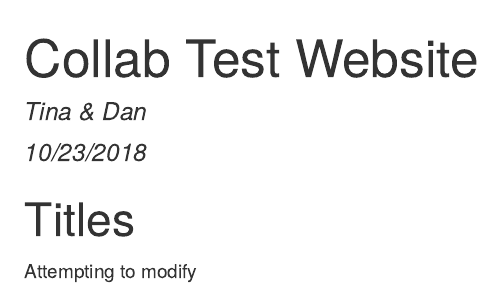
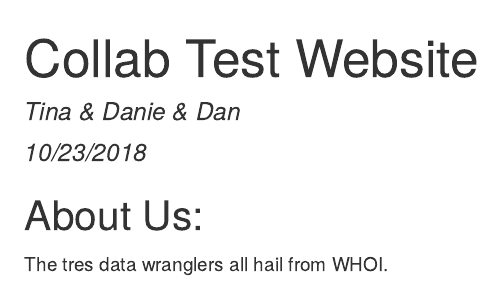
Before and after one commit to PattonLowenstein/FirstCollab, an R Markdown document (index.Rmd): the page in a window 1100 px wide, from its top. The pictures show the output file index.html that the author committed with the source, opened offline.

Commit message:
adding "us" content

```diff
--- a/index.Rmd
+++ b/index.Rmd
@@ -1,10 +1,10 @@
 ---
 title: "Collab Test Website"
-author: "Tina & Dan"
+author: "Tina & Danie & Dan"
 date: "10/23/2018"
 output: html_document
 ---
 
-#Titles
+## About Us:
 
-Attempting to modify
+The tres data wranglers all hail from WHOI.
```
Also changed, not shown: index.html.
